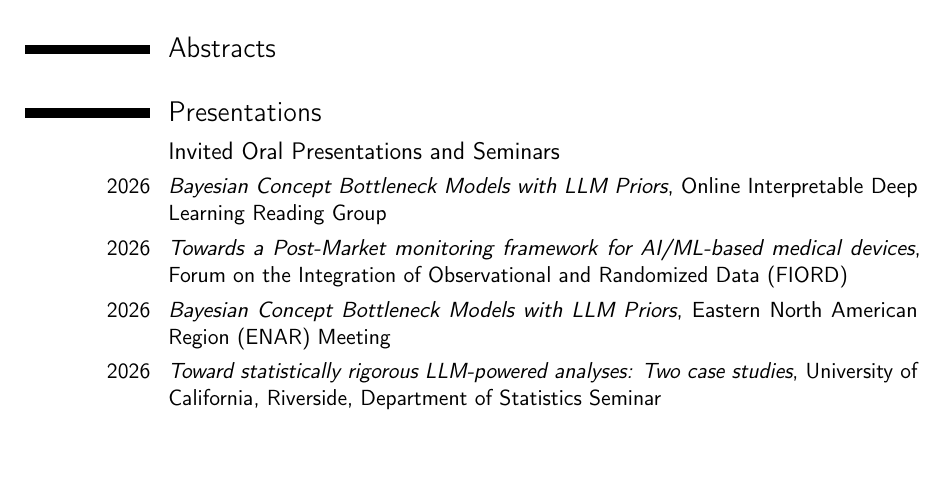
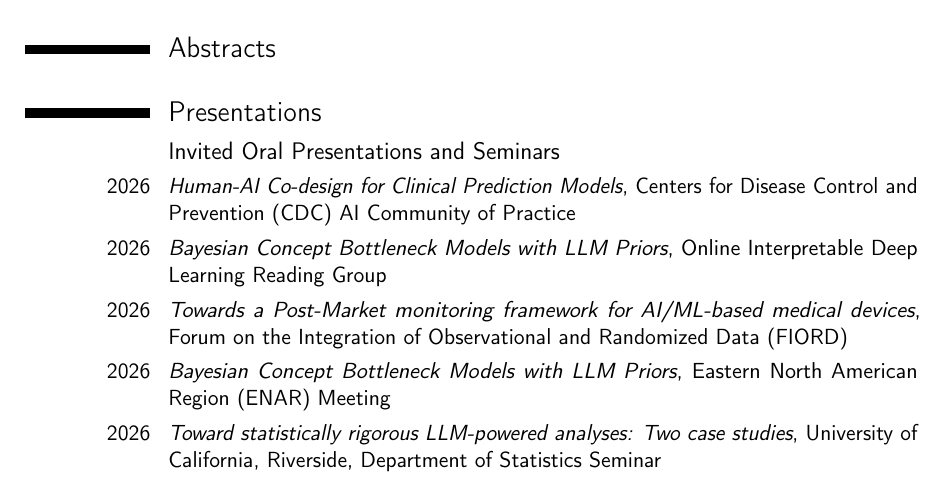
Before and after one commit to jjfeng/jjfeng.github.io, a LaTeX CV (cv.tex): part of page 1 of 8, cut so that both start at the same text, the shorter picture padded with empty space. Compiled offline with pdfLaTeX.

Commit message:
update cv

```diff
--- a/cv.tex
+++ b/cv.tex
@@ -89,6 +89,7 @@
 \section{Presentations}
 
 \subsection{Invited Oral Presentations and Seminars}
+\cvitem{2026}{\textit{Human-AI Co-design for Clinical Prediction Models}, Centers for Disease Control and Prevention (CDC) AI Community of Practice}
 \cvitem{2026}{\textit{Bayesian Concept Bottleneck Models with LLM Priors}, Online Interpretable Deep Learning Reading Group}
 \cvitem{2026}{\textit{Towards a Post-Market monitoring framework for AI/ML-based medical devices}, Forum on the Integration of Observational and Randomized Data (FIORD)}
 \cvitem{2026}{\textit{Bayesian Concept Bottleneck Models with LLM Priors}, Eastern North American Region (ENAR) Meeting}
```
Also changed, not shown: cv.pdf.
